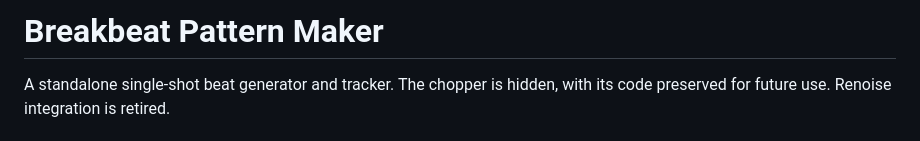
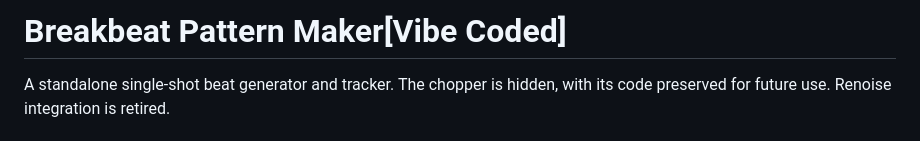
Before and after one commit to arthurDnB/BreakbeatPatternMaker, a Markdown page: README.md, the part around the change. Drawn GitHub-style.

```diff
--- a/README.md
+++ b/README.md
@@ -1,4 +1,4 @@
-# Breakbeat Pattern Maker
+# Breakbeat Pattern Maker[Vibe Coded]
 
 A standalone single-shot beat generator and tracker. The chopper is hidden, with its code preserved for future use. Renoise integration is retired.
 
```
